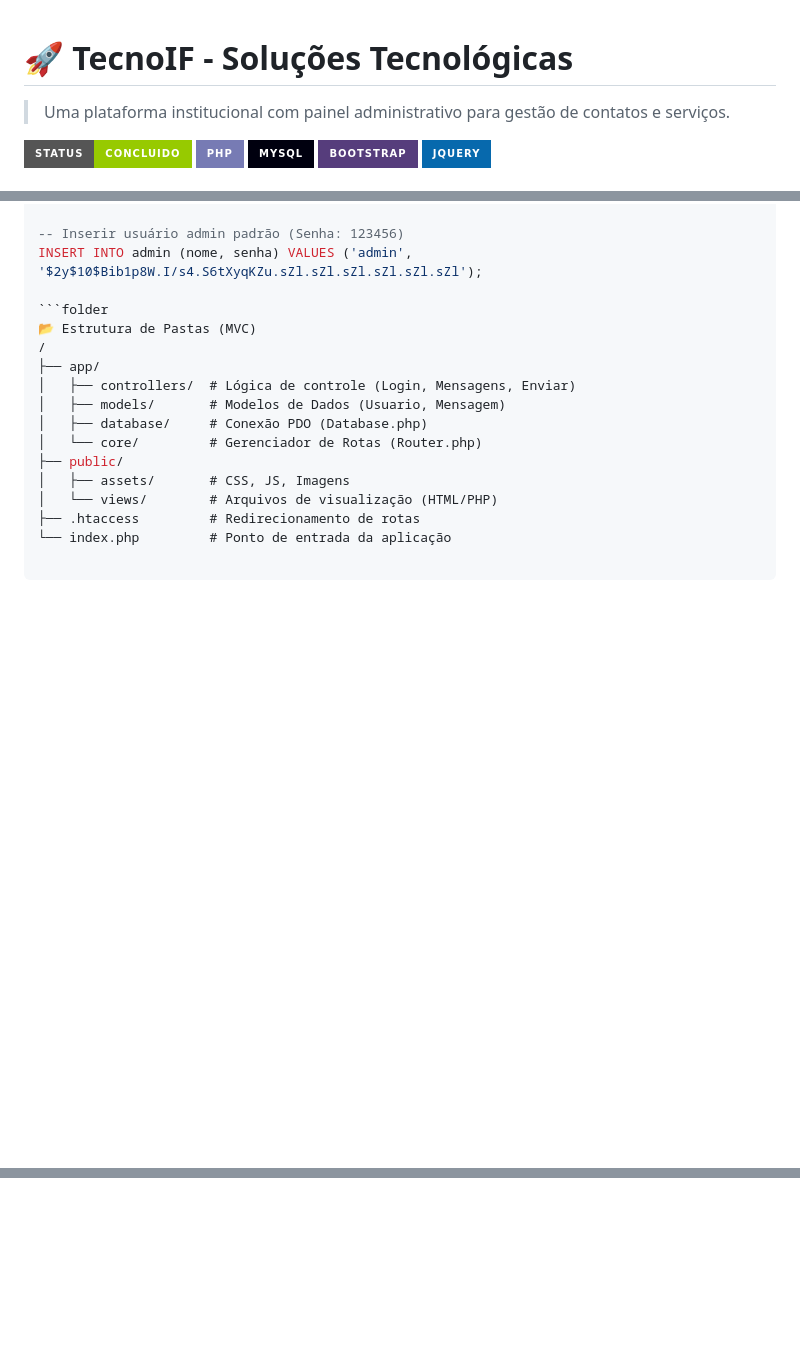
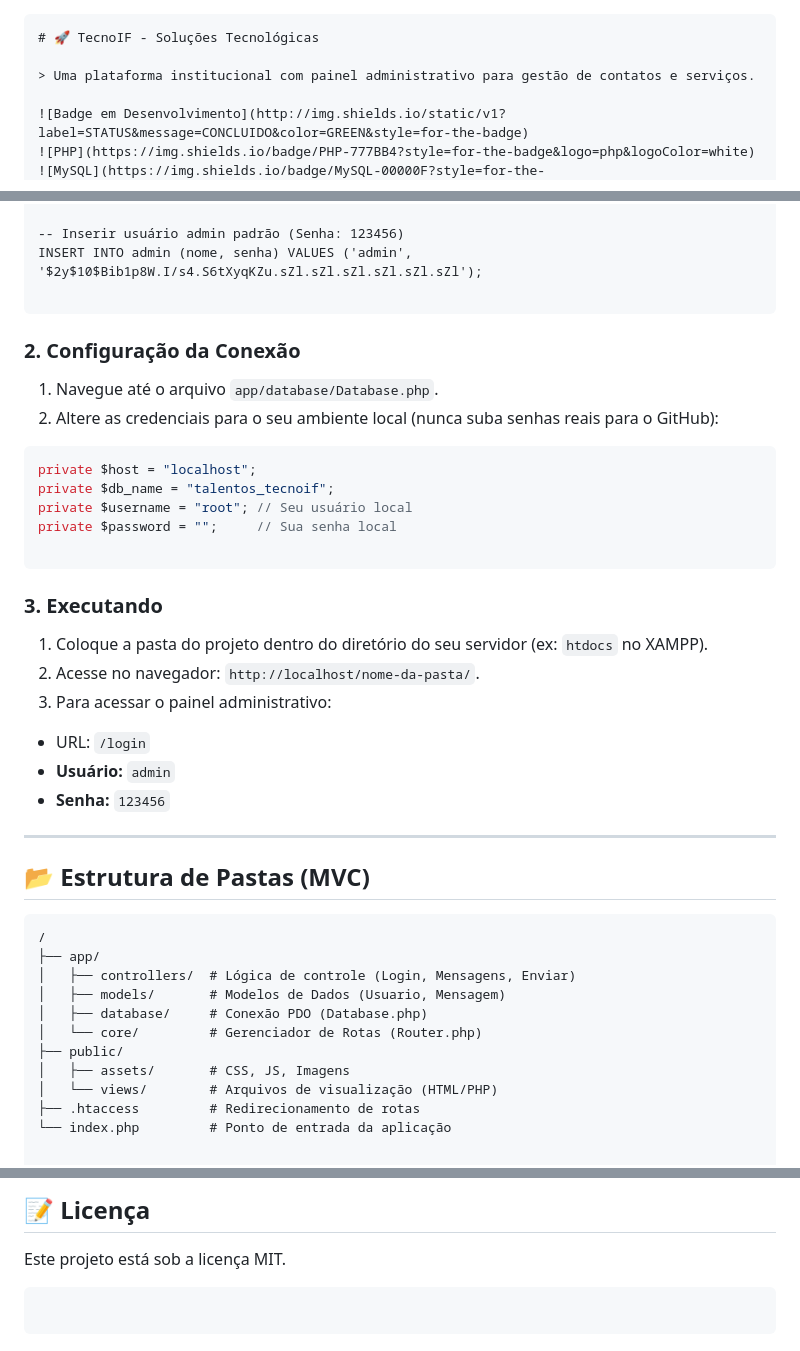
Before and after one commit to Paulo-Thomaz-Filho/tecnoif, a Markdown page: README.md, 3 parts joined by grey strips. Rendered like a GitHub page; badges without logos; blank space fills up the shorter version.

Commit message:
Revise README structure and add author section
Updated README.md to improve structure and add author details.

````diff
--- a/README.md
+++ b/README.md
@@ -1,3 +1,4 @@
+```markdown
 # 🚀 TecnoIF - Soluções Tecnológicas
 
 > Uma plataforma institucional com painel administrativo para gestão de contatos e serviços.
@@ -80,8 +81,37 @@ CREATE TABLE mensagem (
 -- Inserir usuário admin padrão (Senha: 123456)
 INSERT INTO admin (nome, senha) VALUES ('admin', '$2y$10$Bib1p8W.I/s4.S6tXyqKZu.sZl.sZl.sZl.sZl.sZl.sZl');
 
-```folder
-📂 Estrutura de Pastas (MVC)
+```
+
+### 2. Configuração da Conexão
+
+1. Navegue até o arquivo `app/database/Database.php`.
+2. Altere as credenciais para o seu ambiente local (nunca suba senhas reais para o GitHub):
+
+```php
+private $host = "localhost";
+private $db_name = "talentos_tecnoif";
+private $username = "root"; // Seu usuário local
+private $password = "";     // Sua senha local
+
+```
+
+### 3. Executando
+
+1. Coloque a pasta do projeto dentro do diretório do seu servidor (ex: `htdocs` no XAMPP).
+2. Acesse no navegador: `http://localhost/nome-da-pasta/`.
+3. Para acessar o painel administrativo:
+* URL: `/login`
+* **Usuário:** `admin`
+* **Senha:** `123456`
+
+
+
+---
+
+## 📂 Estrutura de Pastas (MVC)
+
+```
 /
 ├── app/
 │   ├── controllers/  # Lógica de controle (Login, Mensagens, Enviar)
@@ -103 +145,7 @@ INSERT INTO admin (nome, senha) VALUES ('admin', '$2y$10$Bib1p8W.I/s4.S6tXyqKZu.
+## 📝 Licença
+
 Este projeto está sob a licença MIT.
+
+```
+
+```
````
Also changed, not shown: other parts of README.md (+15 -3 lines).
